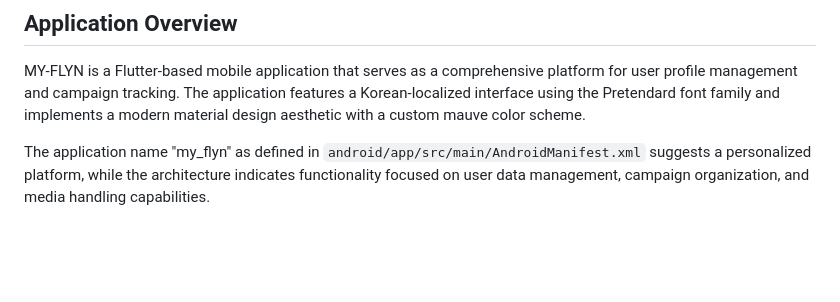
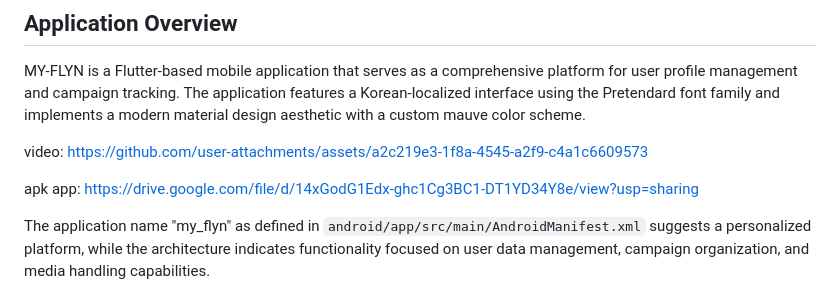
Before and after one commit to abood-sh/MY-FLYN, a Markdown page: README.md, the part around the change. GitHub-like rendering; blank space fills up the shorter version.

Commit message:
add apk and video

```diff
--- a/README.md
+++ b/README.md
@@ -5,6 +5,11 @@ This document provides a high-level overview of the MY-FLYN Flutter application,
 
 ## Application Overview
 MY-FLYN is a Flutter-based mobile application that serves as a comprehensive platform for user profile management and campaign tracking. The application features a Korean-localized interface using the Pretendard font family and implements a modern material design aesthetic with a custom mauve color scheme.
+
+video: https://github.com/user-attachments/assets/a2c219e3-1f8a-4545-a2f9-c4a1c6609573
+
+apk app: https://drive.google.com/file/d/14xGodG1Edx-ghc1Cg3BC1-DT1YD34Y8e/view?usp=sharing
+
 
 The application name "my_flyn" as defined in
 `android/app/src/main/AndroidManifest.xml`
```
